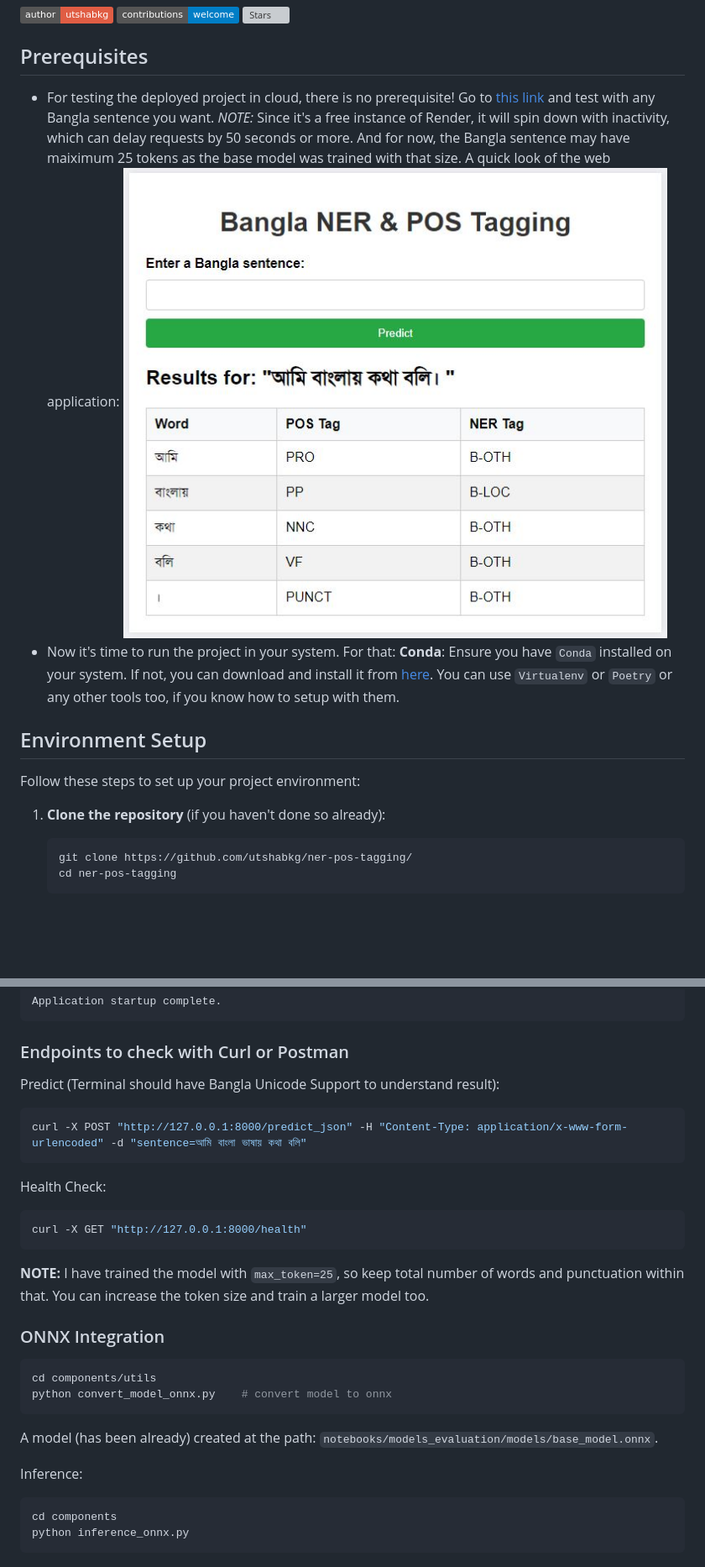
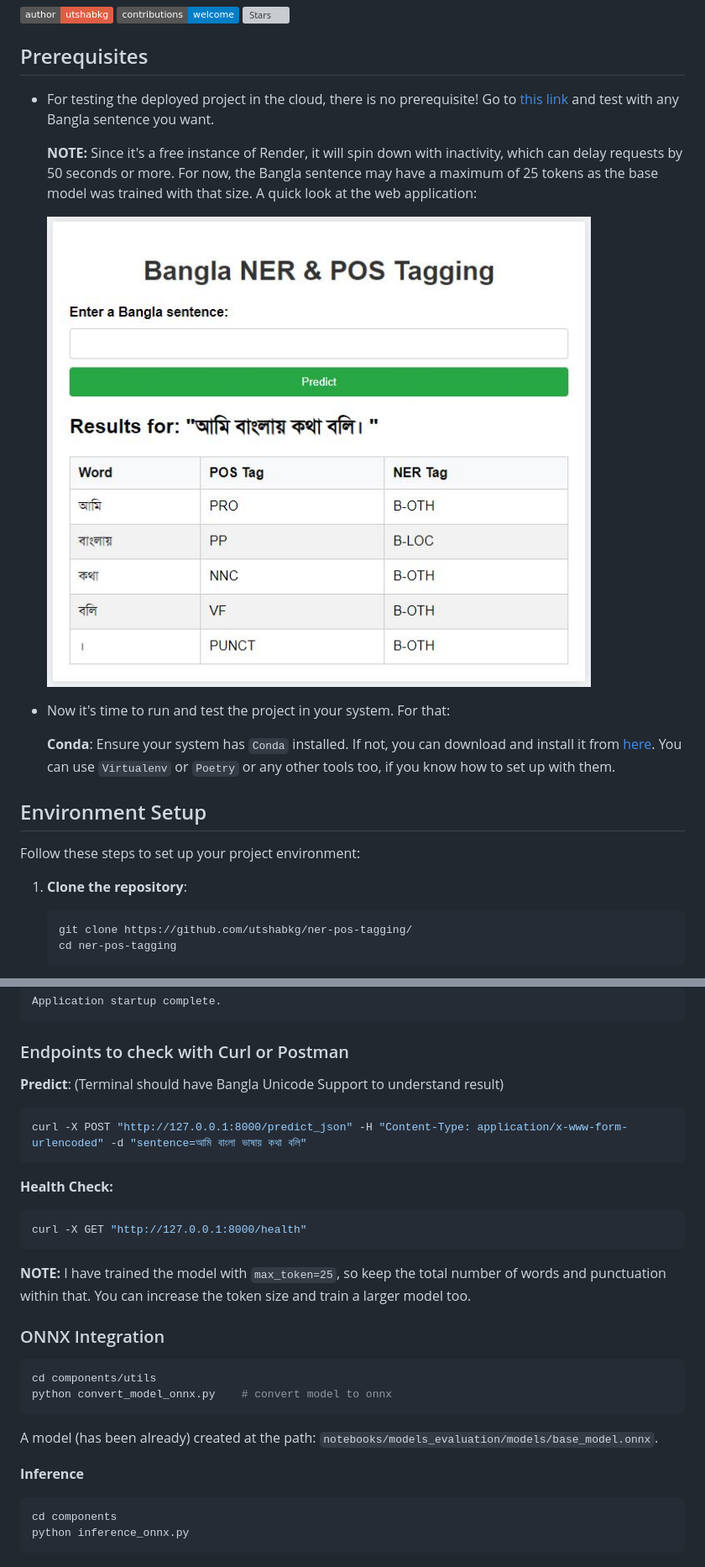
Before and after one commit to utshabkg/ner-pos-tagging, a Markdown page: README.md, 2 parts joined by grey strips. Shown at 84% size. GitHub-like rendering; badges without logos; blank space fills up the shorter version; grey boxes are pictures that could not be loaded.

Commit message:
v1.0 README.md

````diff
--- a/README.md
+++ b/README.md
@@ -6,18 +6,21 @@
 
 ## Prerequisites
 
-- For testing the deployed project in cloud, there is no prerequisite! Go to [this link](https://ner-pos-tagging.onrender.com/) and test with any Bangla sentence you want.
-  _NOTE:_ Since it's a free instance of Render, it will spin down with inactivity, which can delay requests by 50 seconds or more. And for now, the Bangla sentence may have maiximum 25 tokens as the base model was trained with that size.
-  A quick look of the web application:
+- For testing the deployed project in the cloud, there is no prerequisite! Go to [this link](https://ner-pos-tagging.onrender.com/) and test with any Bangla sentence you want.
+
+  **NOTE:** Since it's a free instance of Render, it will spin down with inactivity, which can delay requests by 50 seconds or more. For now, the Bangla sentence may have a maximum of 25 tokens as the base model was trained with that size.
+  A quick look at the web application:
+
   ![web_app](reports/web_app.jpg)
-- Now it's time to run the project in your system. For that:
-  **Conda**: Ensure you have `Conda` installed on your system. If not, you can download and install it from [here](https://docs.conda.io/projects/conda/en/latest/user-guide/install/index.html). You can use `Virtualenv` or `Poetry` or any other tools too, if you know how to setup with them.
+- Now it's time to run and test the project in your system. For that:
+
+  **Conda**: Ensure your system has `Conda` installed. If not, you can download and install it from [here](https://docs.conda.io/projects/conda/en/latest/user-guide/install/index.html). You can use `Virtualenv` or `Poetry` or any other tools too, if you know how to set up with them.
 
 ## Environment Setup
 
 Follow these steps to set up your project environment:
 
-1. **Clone the repository** (if you haven't done so already):
+1. **Clone the repository**:
 
    ```bash
    git clone https://github.com/utshabkg/ner-pos-tagging/
@@ -93,19 +97,19 @@ Application startup complete.
 
 ### Endpoints to check with Curl or Postman
 
-Predict (Terminal should have Bangla Unicode Support to understand result):
+**Predict**: (Terminal should have Bangla Unicode Support to understand result)
 
 ```bash
 curl -X POST "http://127.0.0.1:8000/predict_json" -H "Content-Type: application/x-www-form-urlencoded" -d "sentence=আমি বাংলা ভাষায় কথা বলি"
 ```
 
-Health Check:
+**Health Check:**
 
 ```bash
 curl -X GET "http://127.0.0.1:8000/health"
 ```
 
-**NOTE:** I have trained the model with `max_token=25`, so keep total number of words and punctuation within that. You can increase the token size and train a larger model too.
+**NOTE:** I have trained the model with `max_token=25`, so keep the total number of words and punctuation within that. You can increase the token size and train a larger model too.
 
 ### ONNX Integration
 
@@ -116,7 +120,7 @@ python convert_model_onnx.py    # convert model to onnx
 
 A model (has been already) created at the path: `notebooks/models_evaluation/models/base_model.onnx`.
 
-Inference:
+**Inference**
 
 ```bash
 cd components
````
Also changed, not shown: other parts of README.md (+6 -5 lines).
